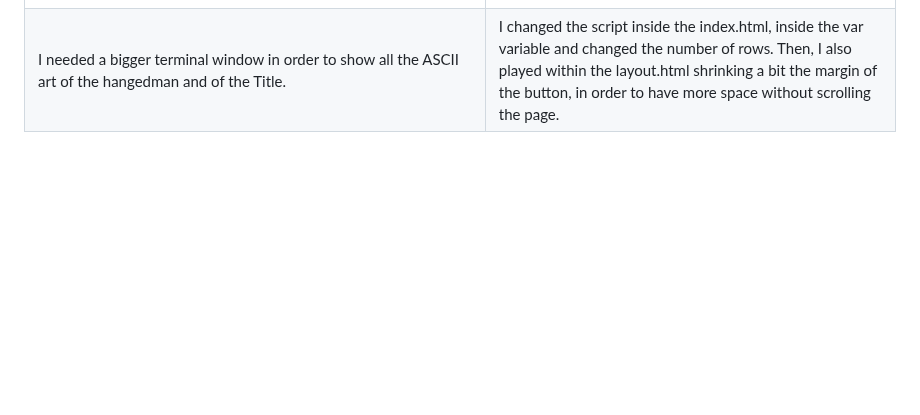
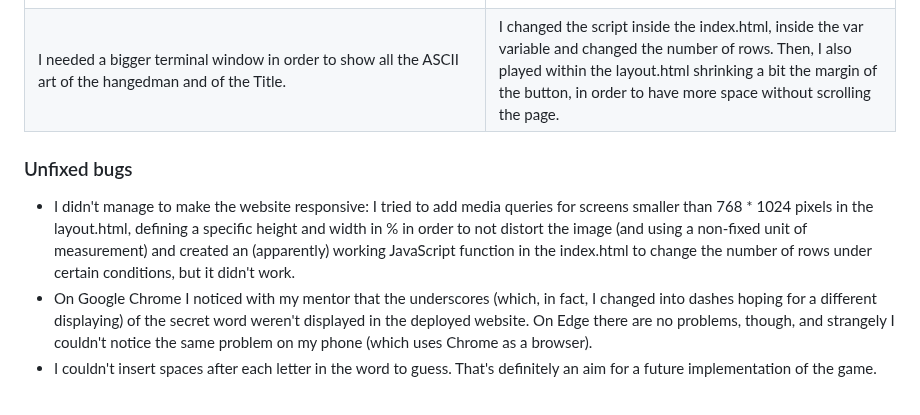
Before and after one commit to Gianlooca/the_hangedman, a Markdown page: README.md, the part around the change. GitHub-like rendering; blank space fills up the shorter version.

Commit message:
Add Unfixed Bugs to README

```diff
--- a/README.md
+++ b/README.md
@@ -224,3 +224,12 @@ Basically, all the game is governed by the main() function and, specifically, by
 | Once refactored the main() function, since I added and created an end_game() function, after having ended one game it gave me an IndexError related to the GUESSES constant, or rather to how I was using it to index the HANG_STAGE list. | I sorted this out by adding the code block "GUESSES = len(HANG_STAGE)": this Resets the constant GUESSES at the beginning of each game, so the constant won't go below zero after the first defeat and it's refreshed at any new game. |
 | I wanted to use the update_guessed_letters() function to actually display a list of the letters guessed (correctly or incorrectly) by the user and display it only after the ASCII art of the Hangedman was printed at each round, since it was displayed even before it (hence twice, which was redundant and not user friendly) | I ousted the update_guessed_letters() function of that role and just printed the list called guessed_letters from within the main() function. |
 | I needed a bigger terminal window in order to show all the ASCII art of the hangedman and of the Title. | I changed the script inside the index.html, inside the var variable and changed the number of rows. Then, I also played within the layout.html shrinking a bit the margin of the button, in order to have more space without scrolling the page. |
+
+### Unfixed bugs
+
+- I didn't manage to make the website responsive: I tried to add media queries for screens smaller than 768 * 1024 pixels in the layout.html, defining a specific height and width in % in order to not distort the image (and using a non-fixed unit of measurement) and created an (apparently) working JavaScript function in the index.html to change the number of rows under certain conditions, but it didn't work.
+- On Google Chrome I noticed with my mentor that the underscores (which, in fact, I changed into dashes hoping for a different displaying) of the secret word weren't displayed in the deployed website. On Edge there are no problems, though, and strangely I couldn't notice the same problem on my phone (which uses Chrome as a browser).
+- I couldn't insert spaces after each letter in the word to guess. That's definitely an aim for a future implementation of the game.
+<br>
+<br>
+<br>
```
